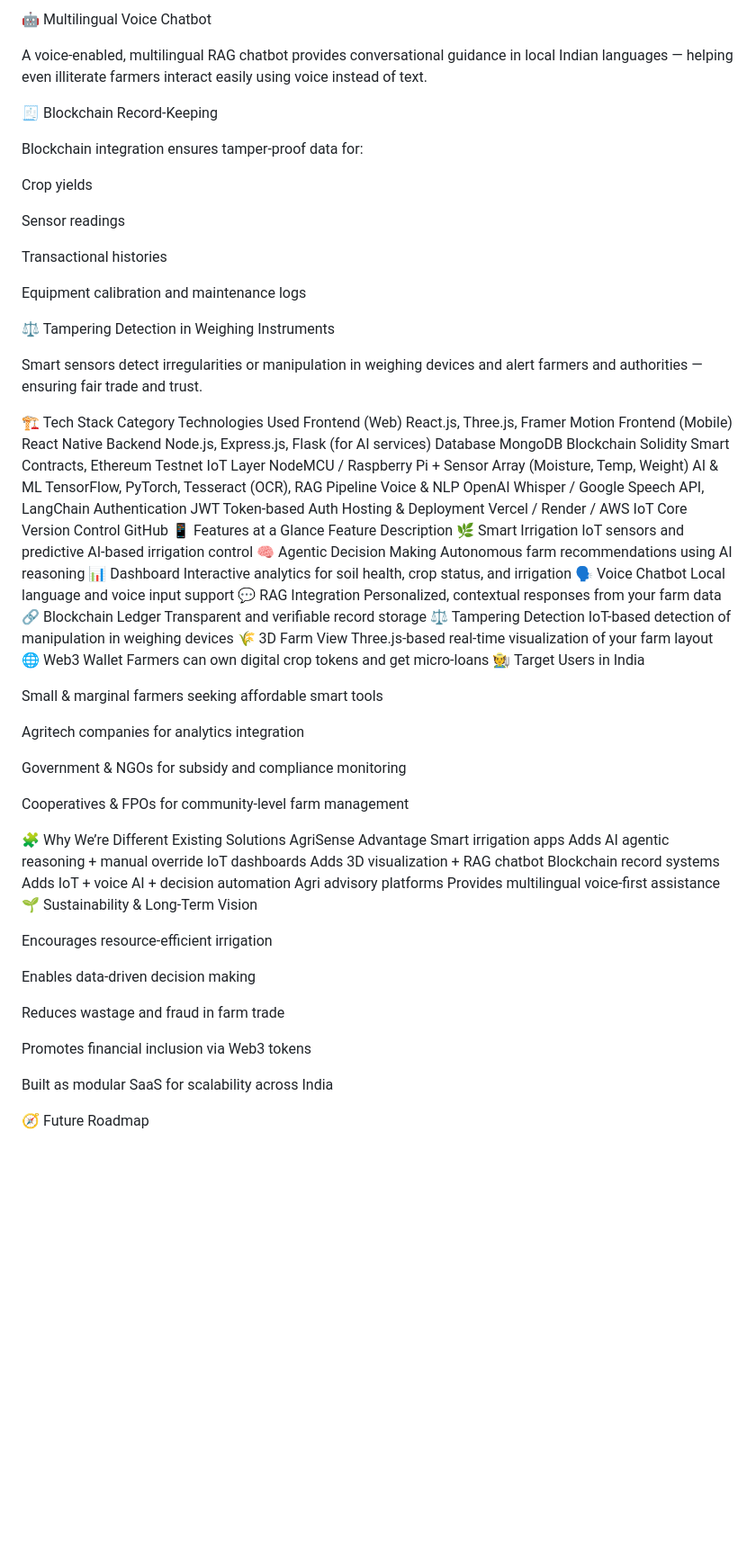
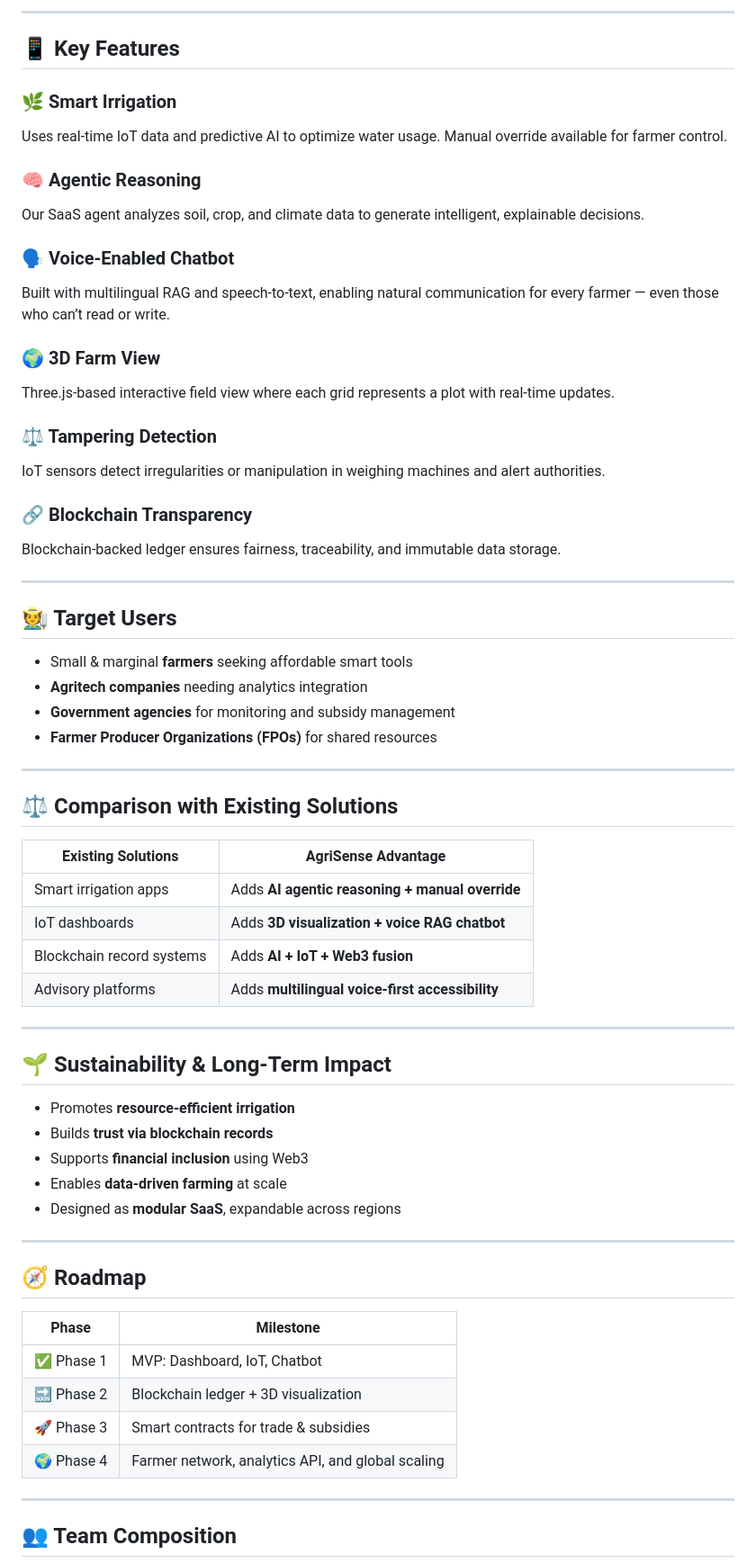
Before and after one commit to SuYaSh-PaThAk04/Plant-Ai-, a Markdown page: README.md, the part around one of its changes. Shown at 90% size. Rendered like a GitHub page; blank space fills up the shorter version.

Commit message:
Revise README for improved clarity and organization
Updated README to enhance clarity and structure, including sections on overview, problem statement, solution, tech stack, and future goals.

```diff
--- a/README.md
+++ b/README.md
@@ -39,75 +66,68 @@ IoT sensors monitor soil moisture, temperature, and weather conditions to automa
 
-🤖 Multilingual Voice Chatbot
+---
 
-A voice-enabled, multilingual RAG chatbot provides conversational guidance in local Indian languages — helping even illiterate farmers interact easily using voice instead of text.
+## 📱 Key Features
 
-🧾 Blockchain Record-Keeping
+### 🌿 Smart Irrigation
+Uses real-time IoT data and predictive AI to optimize water usage. Manual override available for farmer control.
 
-Blockchain integration ensures tamper-proof data for:
+### 🧠 Agentic Reasoning
+Our SaaS agent analyzes soil, crop, and climate data to generate intelligent, explainable decisions.
 
-Crop yields
+### 🗣️ Voice-Enabled Chatbot
+Built with multilingual RAG and speech-to-text, enabling natural communication for every farmer — even those who can’t read or write.
 
-Sensor readings
+### 🌍 3D Farm View
+Three.js-based interactive field view where each grid represents a plot with real-time updates.
 
-Transactional histories
+### ⚖️ Tampering Detection
+IoT sensors detect irregularities or manipulation in weighing machines and alert authorities.
 
-Equipment calibration and maintenance logs
+### 🔗 Blockchain Transparency
+Blockchain-backed ledger ensures fairness, traceability, and immutable data storage.
 
-⚖️ Tampering Detection in Weighing Instruments
+---
 
-Smart sensors detect irregularities or manipulation in weighing devices and alert farmers and authorities — ensuring fair trade and trust.
+## 🧑‍🌾 Target Users
 
-🏗️ Tech Stack
-Category	Technologies Used
-Frontend (Web)	React.js, Three.js, Framer Motion
-Frontend (Mobile)	React Native
-Backend	Node.js, Express.js, Flask (for AI services)
-Database	MongoDB
-Blockchain	Solidity Smart Contracts, Ethereum Testnet
-IoT Layer	NodeMCU / Raspberry Pi + Sensor Array (Moisture, Temp, Weight)
-AI & ML	TensorFlow, PyTorch, Tesseract (OCR), RAG Pipeline
-Voice & NLP	OpenAI Whisper / Google Speech API, LangChain
-Authentication	JWT Token-based Auth
-Hosting & Deployment	Vercel / Render / AWS IoT Core
-Version Control	GitHub
-📱 Features at a Glance
-Feature	Description
-🌿 Smart Irrigation	IoT sensors and predictive AI-based irrigation control
-🧠 Agentic Decision Making	Autonomous farm recommendations using AI reasoning
-📊 Dashboard	Interactive analytics for soil health, crop status, and irrigation
-🗣️ Voice Chatbot	Local language and voice input support
-💬 RAG Integration	Personalized, contextual responses from your farm data
-🔗 Blockchain Ledger	Transparent and verifiable record storage
-⚖️ Tampering Detection	IoT-based detection of manipulation in weighing devices
-🌾 3D Farm View	Three.js-based real-time visualization of your farm layout
-🌐 Web3 Wallet	Farmers can own digital crop tokens and get micro-loans
-🧑‍🌾 Target Users in India
+- Small & marginal **farmers** seeking affordable smart tools
+- **Agritech companies** needing analytics integration
+- **Government agencies** for monitoring and subsidy management
+- **Farmer Producer Organizations (FPOs)** for shared resources
 
-Small & marginal farmers seeking affordable smart tools
+---
 
-Agritech companies for analytics integration
+## ⚖️ Comparison with Existing Solutions
 
-Government & NGOs for subsidy and compliance monitoring
+| Existing Solutions | AgriSense Advantage |
+|--------------------|---------------------|
+| Smart irrigation apps | Adds **AI agentic reasoning + manual override** |
+| IoT dashboards | Adds **3D visualization + voice RAG chatbot** |
+| Blockchain record systems | Adds **AI + IoT + Web3 fusion** |
+| Advisory platforms | Adds **multilingual voice-first accessibility** |
 
-Cooperatives & FPOs for community-level farm management
+---
 
-🧩 Why We’re Different
-Existing Solutions	AgriSense Advantage
-Smart irrigation apps	Adds AI agentic reasoning + manual override
-IoT dashboards	Adds 3D visualization + RAG chatbot
-Blockchain record systems	Adds IoT + voice AI + decision automation
-Agri advisory platforms	Provides multilingual voice-first assistance
-🌱 Sustainability & Long-Term Vision
+## 🌱 Sustainability & Long-Term Impact
 
-Encourages resource-efficient irrigation
+- Promotes **resource-efficient irrigation**
+- Builds **trust via blockchain records**
+- Supports **financial inclusion** using Web3
+- Enables **data-driven farming** at scale
+- Designed as **modular SaaS**, expandable across regions
 
-Enables data-driven decision making
+---
 
-Reduces wastage and fraud in farm trade
+## 🧭 Roadmap
 
-Promotes financial inclusion via Web3 tokens
+| Phase | Milestone |
+|--------|------------|
+| ✅ Phase 1 | MVP: Dashboard, IoT, Chatbot |
+| 🔜 Phase 2 | Blockchain ledger + 3D visualization |
+| 🚀 Phase 3 | Smart contracts for trade & subsidies |
+| 🌍 Phase 4 | Farmer network, analytics API, and global scaling |
 
-Built as modular SaaS for scalability across India
+---
 
-🧭 Future Roadmap
+## 👥 Team Composition
 
```
Also changed, not shown: other parts of README.md (+111 -43 lines).
